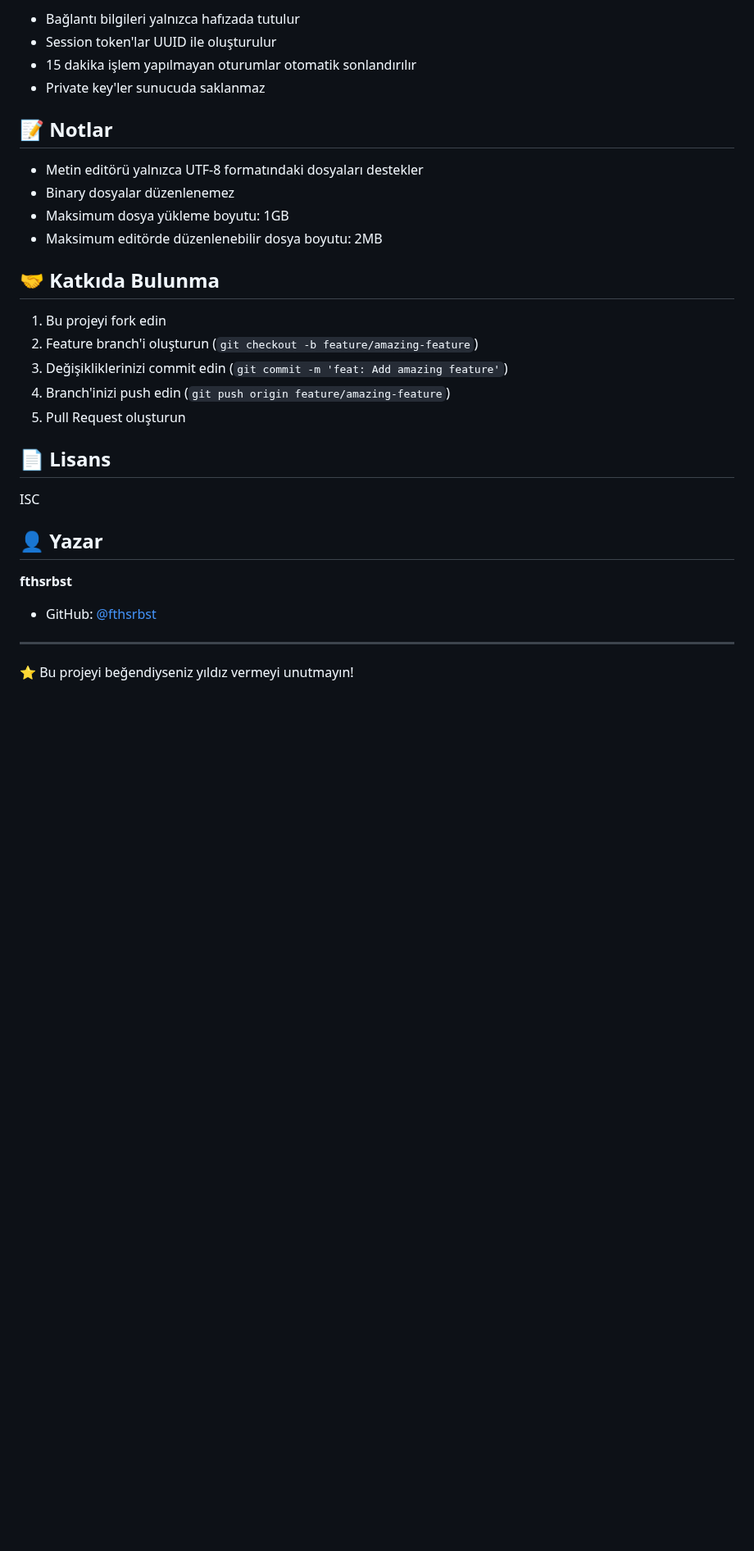
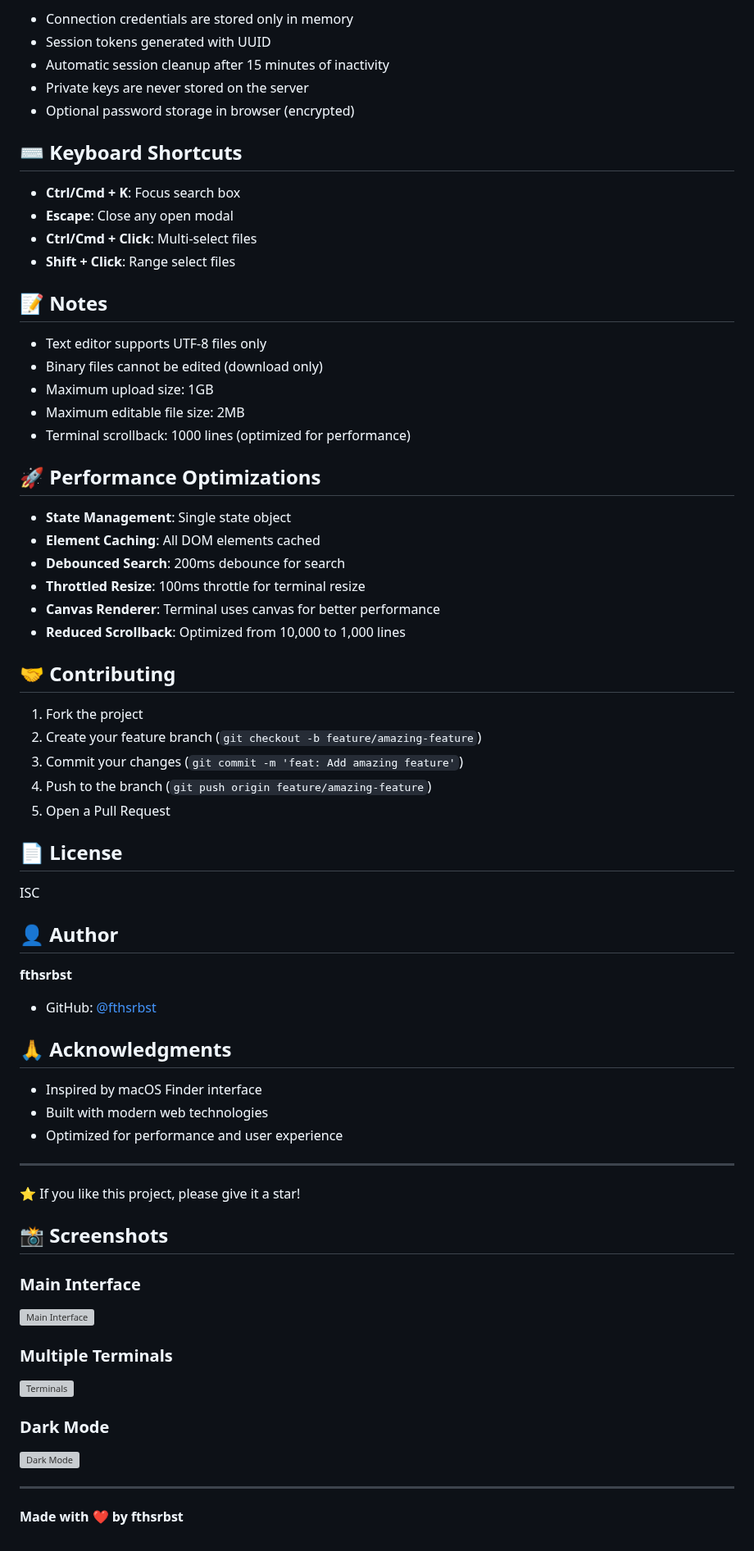
Before and after one commit to fthsrbst/remote-finder, a Markdown page: README.md, the part around one of its changes. Shown at 82% size. Rendered like a GitHub page; blank space fills up the shorter version; grey boxes are pictures that could not be loaded.

```diff
--- a/README.md
+++ b/README.md
@@ -89,33 +150,72 @@ Sık eriştiğiniz dizinleri favorilerinize ekleyerek hızlı erişim sağlayabi
 
-- Bağlantı bilgileri yalnızca hafızada tutulur
-- Session token'lar UUID ile oluşturulur
-- 15 dakika işlem yapılmayan oturumlar otomatik sonlandırılır
-- Private key'ler sunucuda saklanmaz
+- Connection credentials are stored only in memory
+- Session tokens generated with UUID
+- Automatic session cleanup after 15 minutes of inactivity
+- Private keys are never stored on the server
+- Optional password storage in browser (encrypted)
 
-## 📝 Notlar
+## ⌨️ Keyboard Shortcuts
 
-- Metin editörü yalnızca UTF-8 formatındaki dosyaları destekler
-- Binary dosyalar düzenlenemez
-- Maksimum dosya yükleme boyutu: 1GB
-- Maksimum editörde düzenlenebilir dosya boyutu: 2MB
+- **Ctrl/Cmd + K**: Focus search box
+- **Escape**: Close any open modal
+- **Ctrl/Cmd + Click**: Multi-select files
+- **Shift + Click**: Range select files
 
-## 🤝 Katkıda Bulunma
+## 📝 Notes
 
-1. Bu projeyi fork edin
-2. Feature branch'i oluşturun (`git checkout -b feature/amazing-feature`)
-3. Değişikliklerinizi commit edin (`git commit -m 'feat: Add amazing feature'`)
-4. Branch'inizi push edin (`git push origin feature/amazing-feature`)
-5. Pull Request oluşturun
+- Text editor supports UTF-8 files only
+- Binary files cannot be edited (download only)
+- Maximum upload size: 1GB
+- Maximum editable file size: 2MB
+- Terminal scrollback: 1000 lines (optimized for performance)
 
-## 📄 Lisans
+## 🚀 Performance Optimizations
+
+- **State Management**: Single state object
+- **Element Caching**: All DOM elements cached
+- **Debounced Search**: 200ms debounce for search
+- **Throttled Resize**: 100ms throttle for terminal resize
+- **Canvas Renderer**: Terminal uses canvas for better performance
+- **Reduced Scrollback**: Optimized from 10,000 to 1,000 lines
+
+## 🤝 Contributing
+
+1. Fork the project
+2. Create your feature branch (`git checkout -b feature/amazing-feature`)
+3. Commit your changes (`git commit -m 'feat: Add amazing feature'`)
+4. Push to the branch (`git push origin feature/amazing-feature`)
+5. Open a Pull Request
+
+## 📄 License
 
 ISC
 
-## 👤 Yazar
+## 👤 Author
 
 **fthsrbst**
 - GitHub: [@fthsrbst](https://github.com/fthsrbst)
 
+## 🙏 Acknowledgments
+
+- Inspired by macOS Finder interface
+- Built with modern web technologies
+- Optimized for performance and user experience
+
 ---
 
-⭐ Bu projeyi beğendiyseniz yıldız vermeyi unutmayın!
+⭐ If you like this project, please give it a star!
+
+## 📸 Screenshots
+
+### Main Interface
+![Main Interface](docs/screenshot-main.png)
+
+### Multiple Terminals
+![Terminals](docs/screenshot-terminals.png)
+
+### Dark Mode
+![Dark Mode](docs/screenshot-dark.png)
+
+---
+
+**Made with ❤️ by fthsrbst**
```
Also changed, not shown: other parts of README.md (+117 -56 lines), FEATURES.md (deleted, +0 -147 lines).
